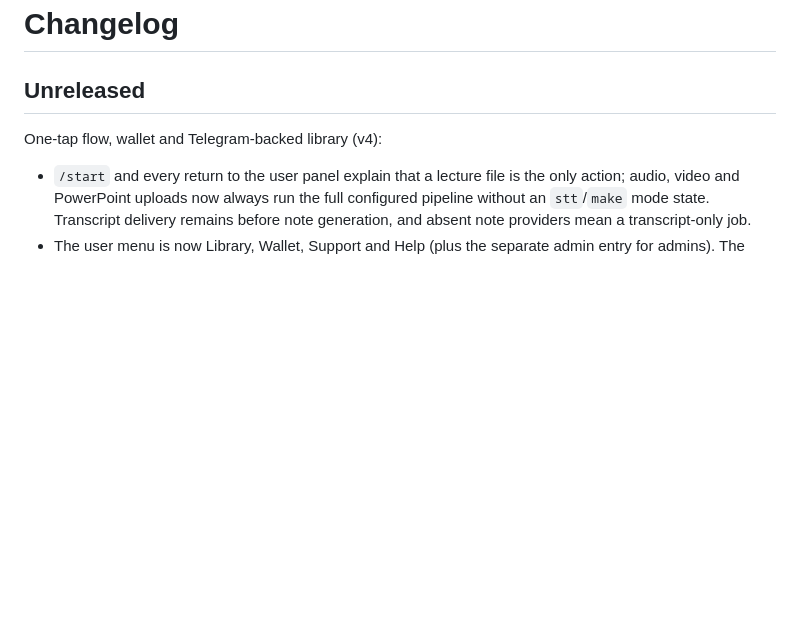
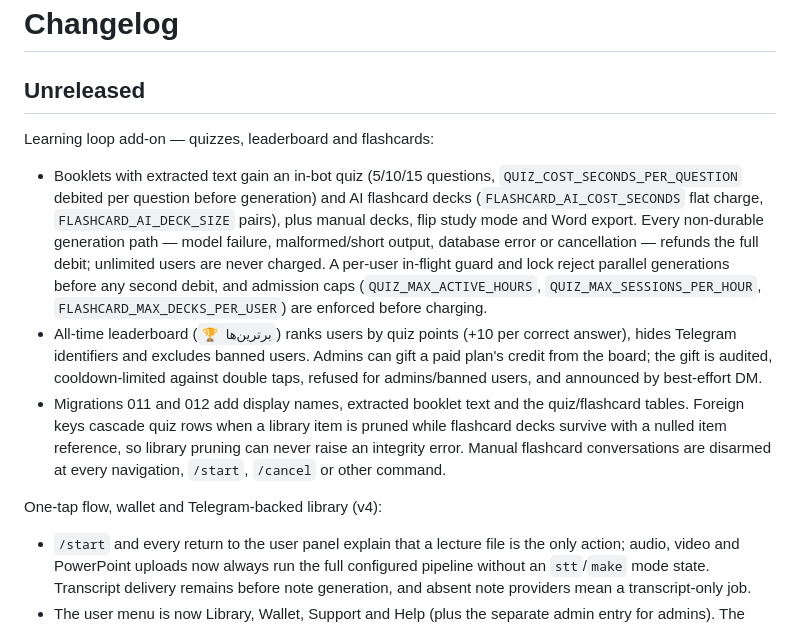
Before and after one commit to AmiraliGhamkhar/Gamas_bot, a Markdown page: docs/CHANGELOG.md, the part around the change. Rendered like a GitHub page; blank space fills up the shorter version.

```diff
--- a/docs/CHANGELOG.md
+++ b/docs/CHANGELOG.md
@@ -1,6 +1,25 @@
 # Changelog
 
 ## Unreleased
+
+Learning loop add-on — quizzes, leaderboard and flashcards:
+
+- Booklets with extracted text gain an in-bot quiz (5/10/15 questions, `QUIZ_COST_SECONDS_PER_QUESTION`
+  debited per question before generation) and AI flashcard decks (`FLASHCARD_AI_COST_SECONDS` flat
+  charge, `FLASHCARD_AI_DECK_SIZE` pairs), plus manual decks, flip study mode and Word export.
+  Every non-durable generation path — model failure, malformed/short output, database error or
+  cancellation — refunds the full debit; unlimited users are never charged. A per-user in-flight
+  guard and lock reject parallel generations before any second debit, and admission caps
+  (`QUIZ_MAX_ACTIVE_HOURS`, `QUIZ_MAX_SESSIONS_PER_HOUR`, `FLASHCARD_MAX_DECKS_PER_USER`) are
+  enforced before charging.
+- All-time leaderboard (`🏆 برترین‌ها`) ranks users by quiz points (+10 per correct answer),
+  hides Telegram identifiers and excludes banned users. Admins can gift a paid plan's credit from
+  the board; the gift is audited, cooldown-limited against double taps, refused for admins/banned
+  users, and announced by best-effort DM.
+- Migrations 011 and 012 add display names, extracted booklet text and the quiz/flashcard tables.
+  Foreign keys cascade quiz rows when a library item is pruned while flashcard decks survive with
+  a nulled item reference, so library pruning can never raise an integrity error. Manual flashcard
+  conversations are disarmed at every navigation, `/start`, `/cancel` or other command.
 
 One-tap flow, wallet and Telegram-backed library (v4):
 
```
Also changed, not shown: docs/BILLING.md (+47 -2 lines), docs/CONFIGURATION.md (+6 -0 lines).
